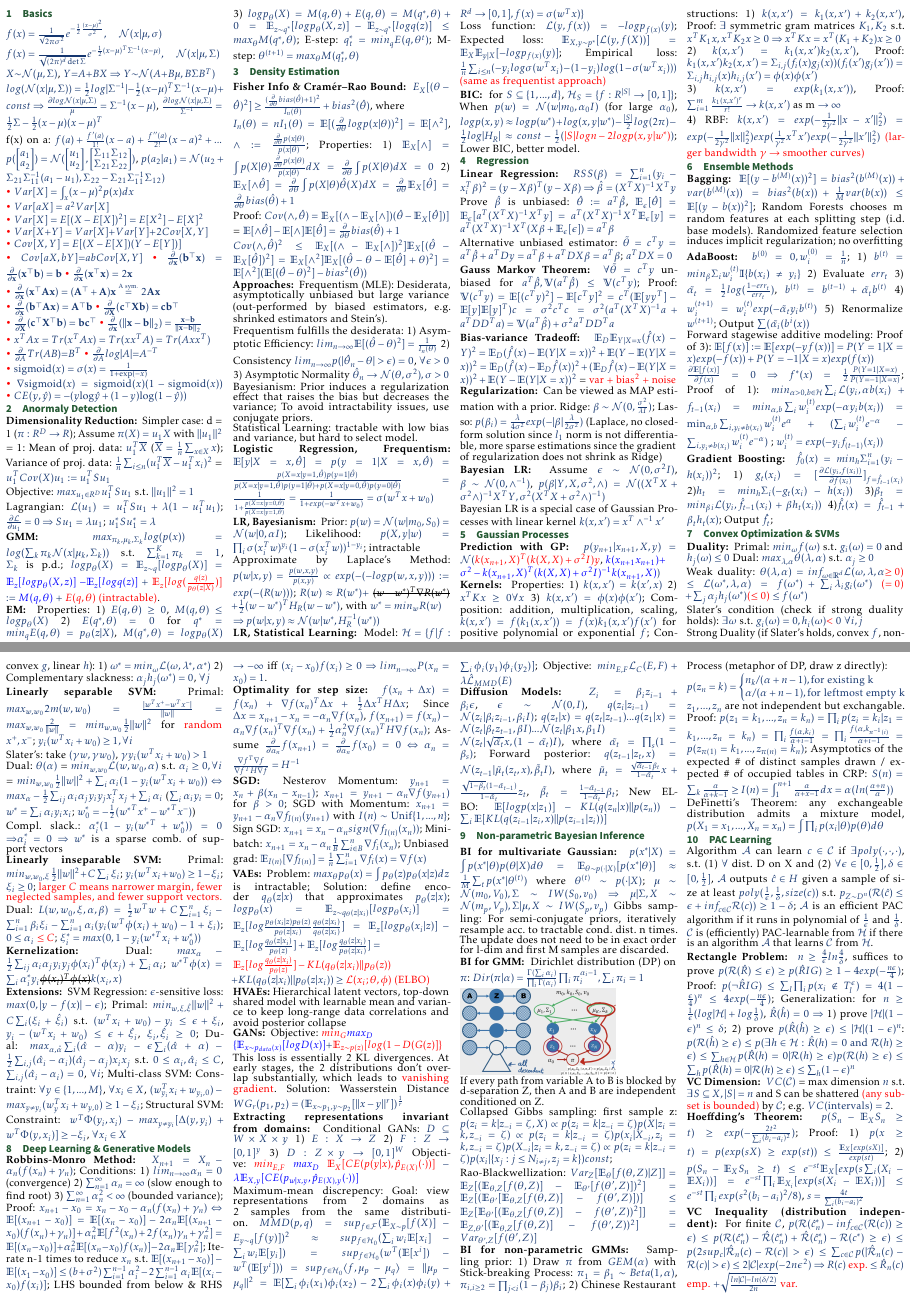
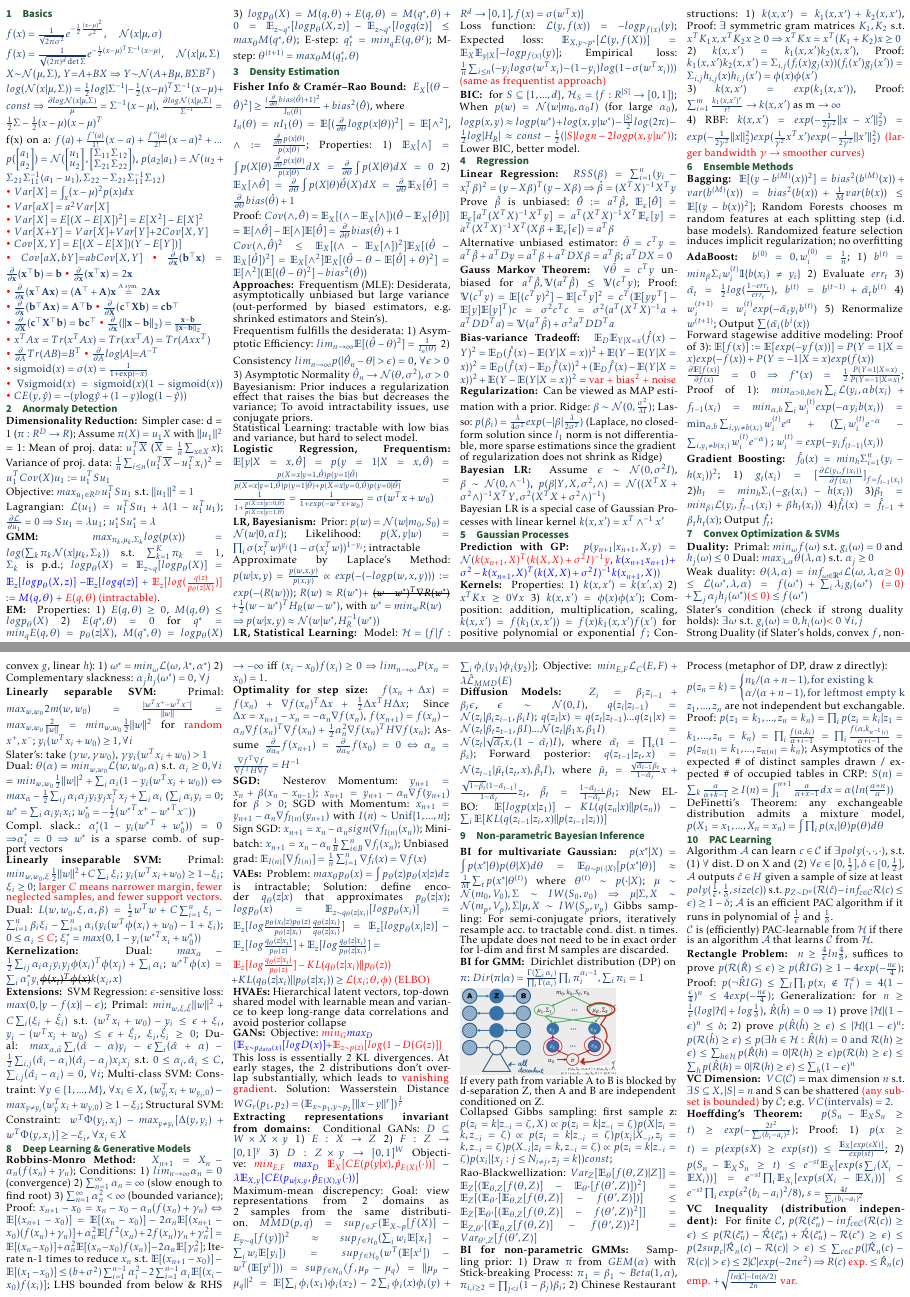
Before and after one commit to xiyichen/AML-2022-cheatsheet, a LaTeX document (src/Main.tex, which reads src/gaussian_processes.tex, src/pac_learning.tex): pages 1 and 2 of 2, joined at a grey line. The pictures show the PDF file aml_cheatsheet.pdf that the author committed with the source.

Commit message:
minor update

```diff
--- a/src/gaussian_processes.tex
+++ b/src/gaussian_processes.tex
@@ -3,7 +3,7 @@
 % \subsection*{Prediction with GP}
 \textbf{Prediction with GP: }
 % \item{\textbf{Prediction with GP:}}
-$p(y_{n+1}|x_{n+1}, X, y) = \mathcal{N}(\color{red}{k(x_{n+1}, X)^T(k(X, X)+\sigma^2 I)}\color{red}{y}$,
+$p(y_{n+1}|x_{n+1}, X, y) = \mathcal{N}(\color{red}{k(x_{n+1}, X)^T(k(X, X)+\sigma^2 I)^{-1}}\color{red}{y}$,
 $\color{blue}{k(x_{n+1} x_{n+1})+$\\$\color{blue}{\sigma^2-k(x_{n+1}, X)^T(k(X,X)+\sigma^2I)^{-1}}k(x_{n+1}, X)}$$)$
 % \subsection*{Kernels}
 \\
--- a/src/pac_learning.tex
+++ b/src/pac_learning.tex
@@ -1,6 +1,6 @@
 % -*- root: Main.tex -*-
 \section{PAC Learning}
-Algorithm $\mathcal{A}$ can learn $c \in \mathcal{C}$ if $\exists poly(\cdot,\cdot,\cdot)$, s.t. (1) $\forall$ dist. D on X and (2) $\forall \epsilon \in [0,\frac{1}{2}], \delta \in [0,\frac{1}{2}]$, $\mathcal{A}$ outputs $\hat{c} \in H$ given a sample of size at least $poly(\frac{1}{\epsilon},\frac{1}{\delta}, size(c))$ s.t. $p_{Z\sim D^n}(\mathcal{R}(\hat{c}) \leq \epsilon + inf_{c\in \mathcal{C}}\mathcal{R}(c)) \geq 1 - \delta$; $\mathcal{A}$ is an efficient PAC algorithm if it runs in polynomial of $\frac{1}{\epsilon}$ and $\frac{1}{\delta}$. \\
+Algorithm $\mathcal{A}$ can learn $c \in \mathcal{C}$ if $\exists poly(\cdot,\cdot,\cdot)$, s.t. (1) $\forall$ dist. D on X and (2) $\forall \epsilon \in [0,\frac{1}{2}], \delta \in [0,\frac{1}{2}]$, $\mathcal{A}$ outputs $\hat{c} \in H$ given a sample of size at least $poly(\frac{1}{\epsilon},\frac{1}{\delta}, size(c))$ s.t. $p_{Z\sim D^n}(\mathcal{R}(\hat{c}) - inf_{c\in \mathcal{C}}\mathcal{R}(c) \leq \epsilon) \geq 1 - \delta$; $\mathcal{A}$ is an efficient PAC algorithm if it runs in polynomial of $\frac{1}{\epsilon}$ and $\frac{1}{\delta}$. \\
 $\mathcal{C}$ is (efficiently) PAC-learnable from $\mathcal{H}$ if there is an algorithm $\mathcal{A}$ that learns
 $\mathcal{C}$ from $\mathcal{H}$. \\
 \textbf{Rectangle Problem: } $n \geq \frac{4}{\epsilon}ln\frac{4}{\delta}$, suffices to prove $p(\mathcal{R}(\hat{R})\leq \epsilon) \geq p(\hat{R}IG) \geq 1-4exp(-\frac{n\epsilon}{4})$; Proof: $p(\text{¬} \hat{R}IG)\leq \sum_l \prod_i p(x_i \notin T_{l}^{\epsilon}) = 4(1-\frac{\epsilon}{4})^n \leq 4exp(-\frac{n\epsilon}{4})$; Generalization: for $n \geq \frac{1}{\epsilon}(log|\mathcal{H}|+log\frac{1}{\delta})$, $\hat{R}(\hat{h}) = 0 \Rightarrow$ 1) prove $|\mathcal{H}|(1-\epsilon)^n \leq \delta$; 2) prove $p(\hat{R}(\hat{h}) \geq \epsilon) \leq |\mathcal{H}|(1-\epsilon)^n$: $p(\mathcal{R}(\hat{h}) \geq \epsilon) \leq p(\exists h \in \mathcal{H}: \hat{R}(h) = 0 \text{ and } \mathcal{R}(h) \geq \epsilon) \leq \sum_{h\in \mathcal{H}} p(\hat{R}(h) = 0 | \mathcal{R}(h) \geq \epsilon) p(\mathcal{R}(h) \geq \epsilon) \leq \sum_{h} p(\hat{R}(h) = 0 | \mathcal{R}(h) \geq \epsilon) \leq \sum_{h} (1-\epsilon)^n$
```
Also changed, not shown: aml_cheatsheet.pdf.
